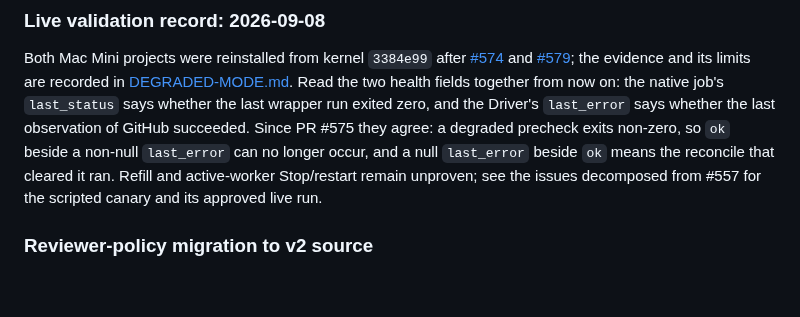
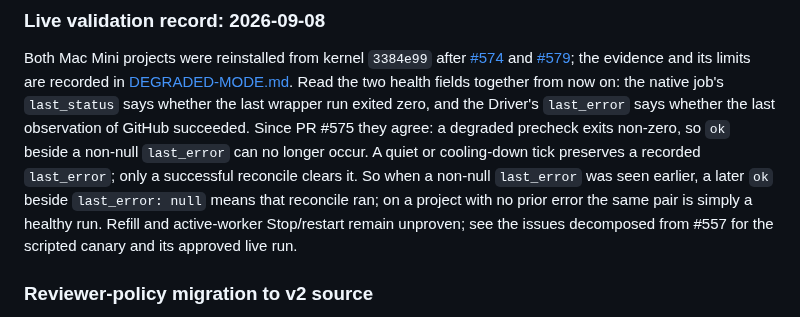
Before and after one commit to gillella/Aru_Agentic_SDLC, a Markdown page: docs/OPERATIONS.md, the part around the change. Drawn GitHub-style; blank space fills up the shorter version.

```diff
--- a/docs/OPERATIONS.md
+++ b/docs/OPERATIONS.md
@@ -1362,9 +1362,12 @@ Read the two health fields together from now on: the native job's `last_status`
 says whether the last wrapper run exited zero, and the Driver's `last_error` says
 whether the last observation of GitHub succeeded. Since PR #575 they agree: a
 degraded precheck exits non-zero, so `ok` beside a non-null `last_error` can no
-longer occur, and a null `last_error` beside `ok` means the reconcile that
-cleared it ran. Refill and active-worker Stop/restart remain unproven; see the
-issues decomposed from #557 for the scripted canary and its approved live run.
+longer occur. A quiet or cooling-down tick preserves a recorded `last_error`;
+only a successful reconcile clears it. So when a non-null `last_error` was seen
+earlier, a later `ok` beside `last_error: null` means that reconcile ran; on a
+project with no prior error the same pair is simply a healthy run. Refill and
+active-worker Stop/restart remain unproven; see the issues decomposed from #557
+for the scripted canary and its approved live run.
 
 ### Reviewer-policy migration to v2 source
 
```
Also changed, not shown: docs/DEGRADED-MODE.md (+26 -14 lines).
